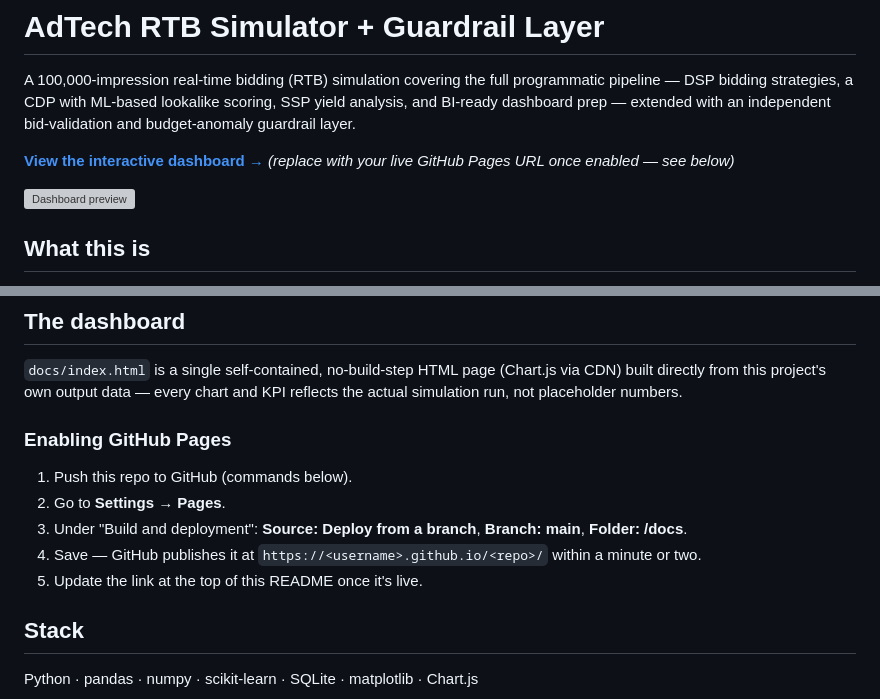
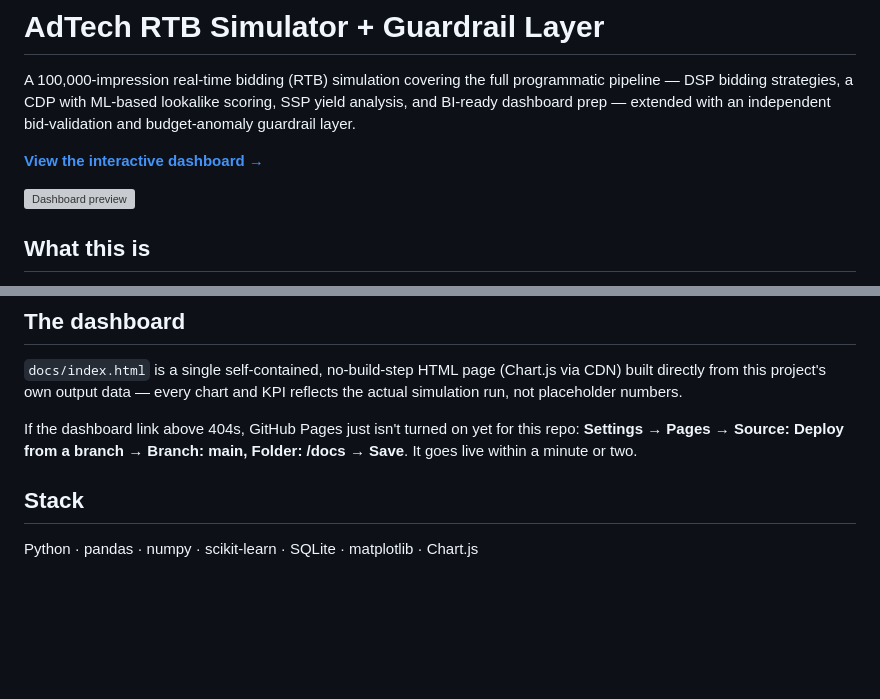
Before and after one commit to RajMehta28/adtech-rtb-simulator, a Markdown page: README.md, 2 parts joined by grey strips. GitHub-like rendering; blank space fills up the shorter version; grey boxes are pictures that could not be loaded.

Commit message:
Fix dashboard links in README
Updated dashboard links to point to the live GitHub Pages URL.

```diff
--- a/README.md
+++ b/README.md
@@ -2,5 +2,5 @@
 
 A 100,000-impression real-time bidding (RTB) simulation covering the full programmatic pipeline — DSP bidding strategies, a CDP with ML-based lookalike scoring, SSP yield analysis, and BI-ready dashboard prep — extended with an independent bid-validation and budget-anomaly guardrail layer.
 
-**[View the interactive dashboard →](https://<your-username>.github.io/<your-repo>/)** *(replace with your live GitHub Pages URL once enabled — see below)*
+**[View the interactive dashboard →](https://rajmehta28.github.io/adtech-rtb-simulator/)**
 
@@ -47,12 +47,7 @@ The large generated files (`auctions.csv`, `guardrail_audit_log.csv`, `users.csv
 
 `docs/index.html` is a single self-contained, no-build-step HTML page (Chart.js via CDN) built directly from this project's own output data — every chart and KPI reflects the actual simulation run, not placeholder numbers.
 
-### Enabling GitHub Pages
-1. Push this repo to GitHub (commands below).
-2. Go to **Settings → Pages**.
-3. Under "Build and deployment": **Source: Deploy from a branch**, **Branch: main**, **Folder: /docs**.
-4. Save — GitHub publishes it at `https://<username>.github.io/<repo>/` within a minute or two.
-5. Update the link at the top of this README once it's live.
+If the dashboard link above 404s, GitHub Pages just isn't turned on yet for this repo: **Settings → Pages → Source: Deploy from a branch → Branch: main, Folder: /docs → Save**. It goes live within a minute or two.
 
 ## Stack
 
```
Also changed, not shown: other parts of README.md (+1 -1 lines).
